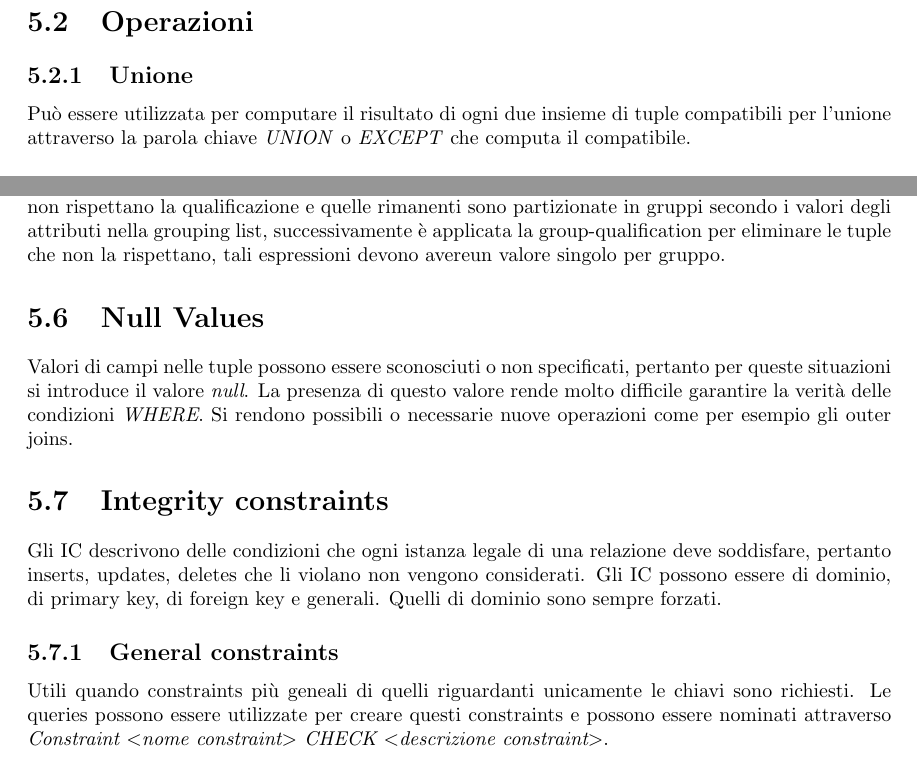
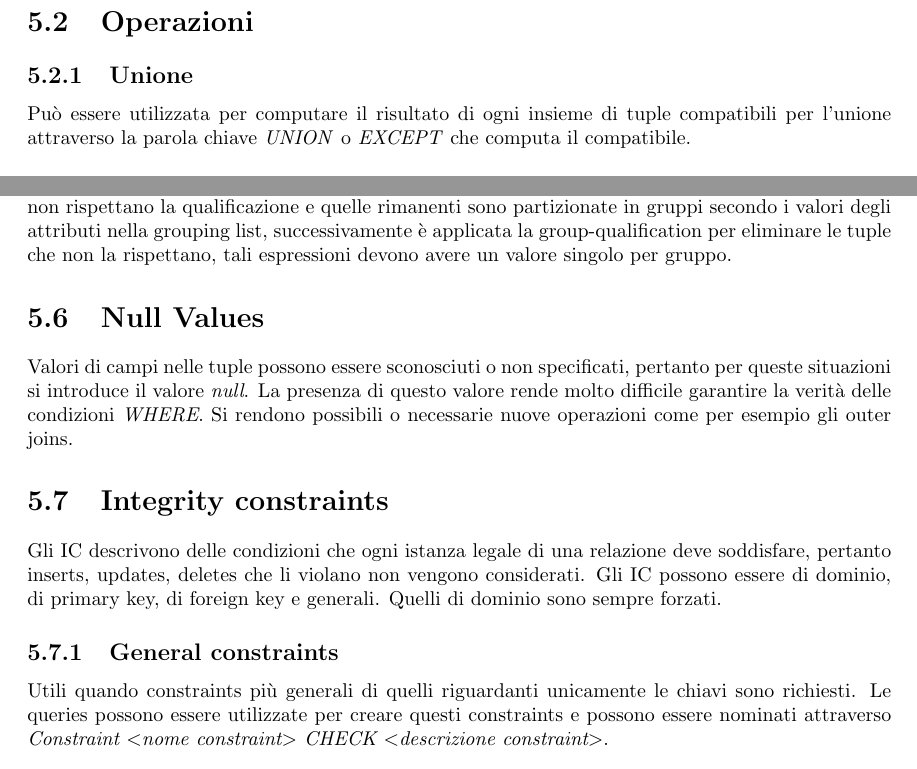
Before and after one commit to giacThePhantom/BasiDati, a LaTeX book (Principal.tex, which reads 05_SQL.tex): two parts of pages 20 and 21 of 39, joined at a grey line, cut so that both start at the same text. Compiled offline with pdfLaTeX.

Commit message:
Update 05_SQL.tex

```diff
--- a/05_SQL.tex
+++ b/05_SQL.tex
@@ -10,7 +10,7 @@ volte in FROM, ma \`e buona pratica usarle sempre. I campi nel risultato si poss
 permette di effettuare dello string matching, dove \_ indica qualsiasi carattere e $\%$ per $0$ o pi\`u istanze di un carattere arbitrario.
 \section{Operazioni}
 \subsection{Unione}
-Pu\`o essere utilizzata per computare il risultato di ogni due insieme di tuple compatibili per l'unione attraverso la parola chiave \emph{UNION} o
+Pu\`o essere utilizzata per computare il risultato di ogni insieme di tuple compatibili per l'unione attraverso la parola chiave \emph{UNION} o
 \emph{EXCEPT} che computa il compatibile.
 \subsection{Intersezione}
 Viene utilizzata per computare l'intersezione di tuple compatibili per l'unione attraverso la parola chiave \emph{INTERSECT}.
@@ -27,7 +27,7 @@ Sono un'estensione dall'algebra relazionale, permettono di svolgere operazioni s
 avere una lista attributi sottoinsieme della grouping-list. Ogni tupla di risposta corrisponde a un gruppo e gli attributi hanno un singolo valore per
 gruppo. Dopo aver eseguito il prodotto cartesiano della relation list si eliminano le tuple che non rispettano la qualificazione e quelle rimanenti sono
 partizionate in gruppi secondo i valori degli attributi nella grouping list, successivamente \`e applicata la group-qualification per eliminare le tuple
-che non la rispettano, tali espressioni devono avereun valore singolo per gruppo.
+che non la rispettano, tali espressioni devono avere un valore singolo per gruppo.
 \section{Null Values}
 Valori di campi nelle tuple possono essere sconosciuti o non specificati, pertanto per queste situazioni si introduce il valore \emph{null}. La presenza di
 questo valore rende molto difficile garantire la verit\`a delle condizioni \emph{WHERE}. Si rendono possibili o necessarie nuove operazioni come per esempio
@@ -36,7 +36,7 @@ gli outer joins.
 Gli IC descrivono delle condizioni che ogni istanza legale di una relazione deve soddisfare, pertanto inserts, updates, deletes che li violano non vengono
 considerati. Gli IC possono essere di dominio, di primary key, di foreign key e generali. Quelli di dominio sono sempre forzati.
 \subsection{General constraints}
-Utili quando constraints pi\`u geneali di quelli riguardanti unicamente le chiavi sono richiesti. Le queries possono essere utilizzate per creare questi
+Utili quando constraints pi\`u generali di quelli riguardanti unicamente le chiavi sono richiesti. Le queries possono essere utilizzate per creare questi
 constraints e possono essere nominati attraverso \emph{Constraint $<$nome constraint$>$ CHECK $<$descrizione constraint$>$}.
 \subsection{Constraints riguardanti pi\`u relazioni}
 Se un constraint riguarda pi\`u relazioni viene chiamato asserzione e creato attraverso la query \emph{CREATE ASSERTION} in modo che non dipenda dall'effettiva popolazione di nessuna di quelle query.
```
